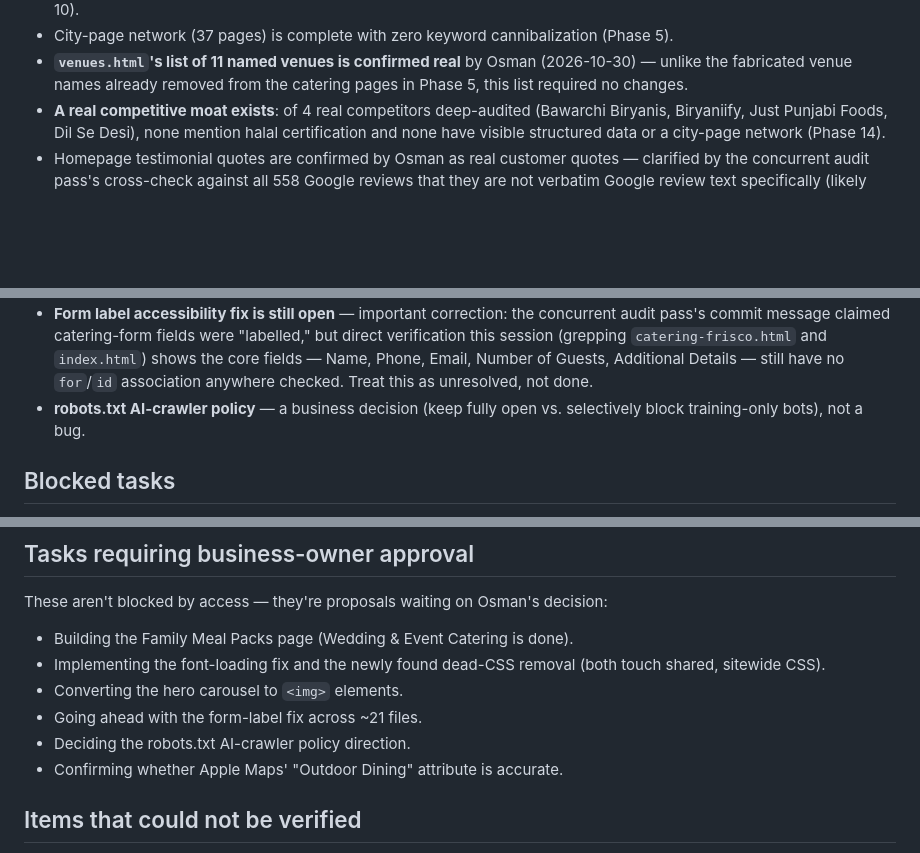
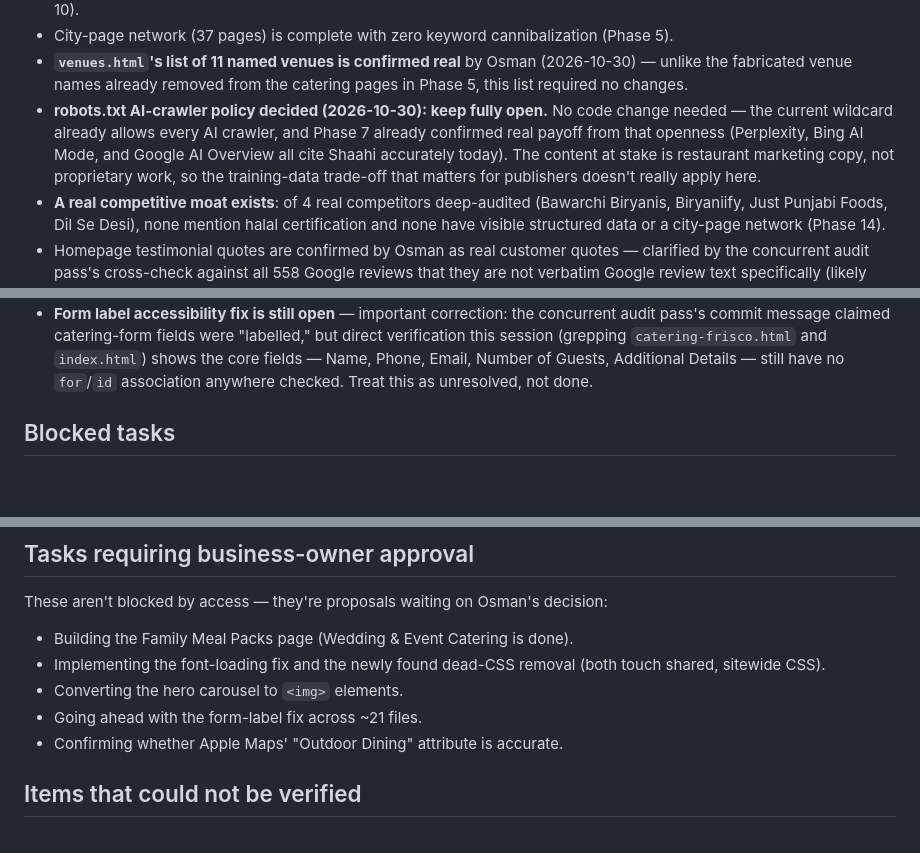
Before and after one commit to Entraforce/shaahibiryani.github.io, a Markdown page: docs/seo/EXECUTIVE-SUMMARY.md, 3 parts joined by grey strips. Drawn GitHub-style; blank space fills up the shorter version.

Commit message:
Decide the robots.txt AI-crawler policy: keep fully open
No code change - the current wildcard robots.txt already allows every
AI crawler, citation-oriented and training-only alike. Keeping it:
Phase 7 already confirmed real citation payoff (Perplexity, Bing AI
Mode, and Google AI Overview all cite Shaahi accurately today), and
the content at stake is restaurant marketing copy, not proprietary
work, so the training-data trade-off that matters for publishers
doesn't meaningfully apply here. Closes out the one remaining "needs
a decision" item from Phase 7.

Co-Authored-By: Claude Sonnet 5 <noreply@anthropic.com>

```diff
--- a/docs/seo/EXECUTIVE-SUMMARY.md
+++ b/docs/seo/EXECUTIVE-SUMMARY.md
@@ -60,6 +60,13 @@ implementation:
 - **`venues.html`'s list of 11 named venues is confirmed real** by Osman
   (2026-10-30) — unlike the fabricated venue names already removed from
   the catering pages in Phase 5, this list required no changes.
+- **robots.txt AI-crawler policy decided (2026-10-30): keep fully open.**
+  No code change needed — the current wildcard already allows every AI
+  crawler, and Phase 7 already confirmed real payoff from that openness
+  (Perplexity, Bing AI Mode, and Google AI Overview all cite Shaahi
+  accurately today). The content at stake is restaurant marketing copy,
+  not proprietary work, so the training-data trade-off that matters for
+  publishers doesn't really apply here.
 - **A real competitive moat exists**: of 4 real competitors deep-audited
   (Bawarchi Biryanis, Biryaniify, Just Punjabi Foods, Dil Se Desi),
   none mention halal certification and none have visible structured
@@ -113,8 +120,6 @@ Full detail and effort estimates are in Phase 15's backlog
   core fields — Name, Phone, Email, Number of Guests, Additional
   Details — still have no `for`/`id` association anywhere checked.
   Treat this as unresolved, not done.
-- **robots.txt AI-crawler policy** — a business decision (keep fully
-  open vs. selectively block training-only bots), not a bug.
 
 ## Blocked tasks
 
@@ -150,7 +155,6 @@ decision:
   removal (both touch shared, sitewide CSS).
 - Converting the hero carousel to `<img>` elements.
 - Going ahead with the form-label fix across ~21 files.
-- Deciding the robots.txt AI-crawler policy direction.
 - Confirming whether Apple Maps' "Outdoor Dining" attribute is accurate.
 
 ## Items that could not be verified
```
Also changed, not shown: docs/seo/00-master-prompt.md (+1 -1 lines), docs/seo/implementation-backlog.md (+1 -1 lines).
